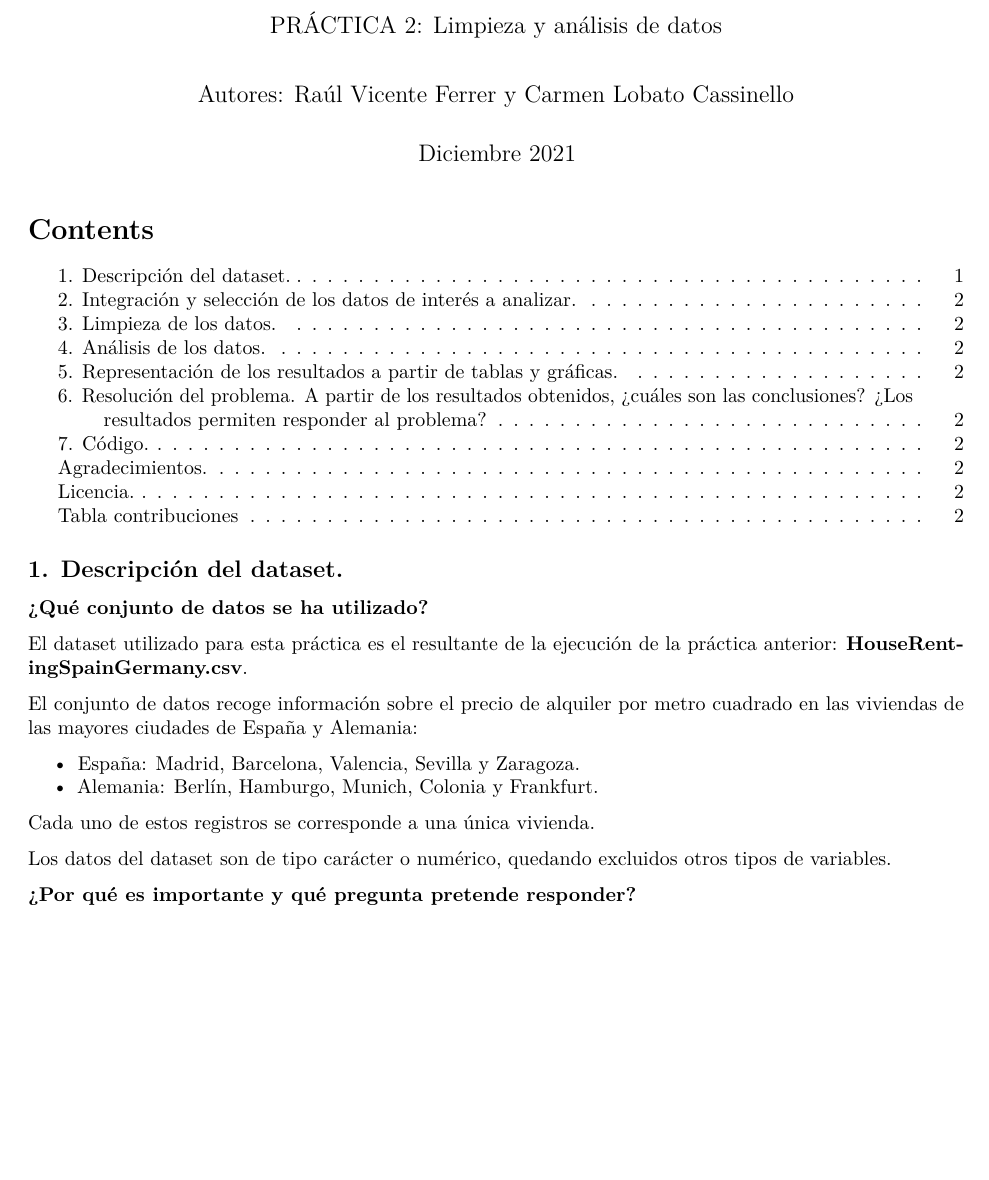
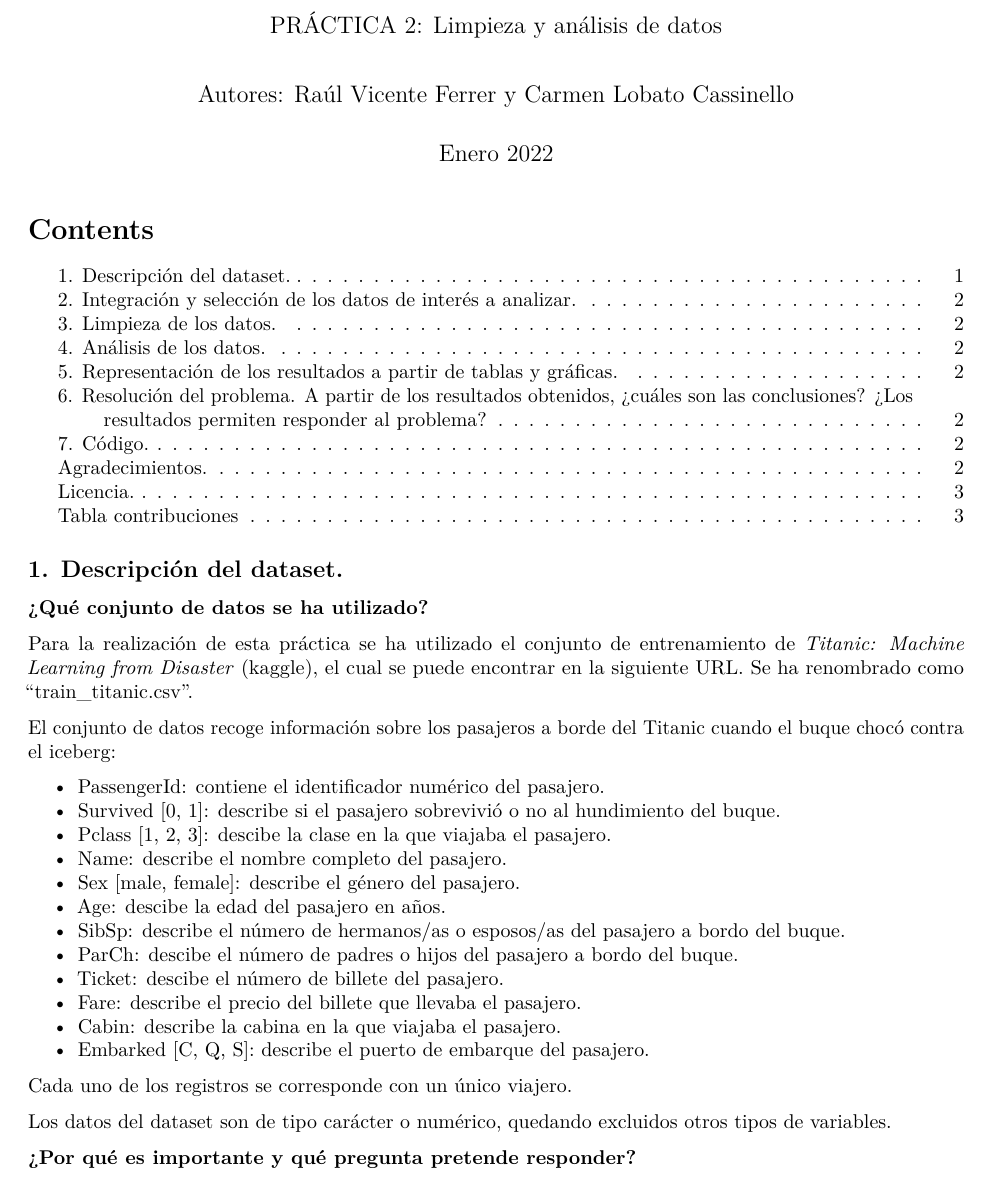
Before and after one commit to clobatoc21/HouseRentingPriceAnalyzer, an R Markdown document (PRA2.rmd): part of page 1 of 2 before the commit and part of page 1 of 3 after it, cut so that both start at the same text, the shorter picture padded with empty space. Rendered offline with R 4.5, knitr and Pandoc, then LaTeX, with nearby package versions; some code elsewhere in the file could not run offline.

Commit message:
Change of dataset - change of description

```diff
--- a/PRA2.rmd
+++ b/PRA2.rmd
@@ -2,7 +2,7 @@
 title: 'Tipología y ciclo de vida de los datos'
 subtitle: 'PRÁCTICA 2: Limpieza y análisis de datos'
 author: "Autores: Raúl Vicente Ferrer y Carmen Lobato Cassinello"
-date: "Diciembre 2021"
+date: "Enero 2022"
 output:
   pdf_document:
     highlight: zenburn
@@ -16,14 +16,24 @@ header-includes:
 
 **¿Qué conjunto de datos se ha utilizado?**
 
-El dataset utilizado para esta práctica es el resultante de la ejecución de la práctica anterior: **HouseRentingSpainGermany.csv**.
+Para la realización de esta práctica se ha utilizado el conjunto de entrenamiento de *Titanic: Machine Learning from Disaster* (kaggle), el cual se puede encontrar en la siguiente [URL](https://www.kaggle.com/c/titanic/data). Se ha renombrado como "train_titanic.csv".
 
-El conjunto de datos recoge información sobre el precio de alquiler por metro cuadrado en las viviendas de las mayores ciudades de España y Alemania:
+El conjunto de datos recoge información sobre los pasajeros a borde del Titanic cuando el buque chocó contra el iceberg:
 
-* España: Madrid, Barcelona, Valencia, Sevilla y Zaragoza.
-* Alemania: Berlín, Hamburgo, Munich, Colonia y Frankfurt.
+* PassengerId: contiene el identificador numérico del pasajero.
+* Survived [0, 1]: describe si el pasajero sobrevivió o no al hundimiento del buque.
+* Pclass [1, 2, 3]: descibe la clase en la que viajaba el pasajero.
+* Name: describe el nombre completo del pasajero.
+* Sex [male, female]: describe el género del pasajero.
+* Age: descibe la edad del pasajero en años.
+* SibSp: describe el número de hermanos/as o esposos/as del pasajero a bordo del buque.
+* ParCh: descibe el número de padres o hijos del pasajero a bordo del buque.
+* Ticket: descibe el número de billete del pasajero.
+* Fare: describe el precio del billete que llevaba el pasajero.
+* Cabin: describe la cabina en la que viajaba el pasajero.
+* Embarked [C, Q, S]: describe el puerto de embarque del pasajero.
 
-Cada uno de estos registros se corresponde a una única vivienda.
+Cada uno de los registros se corresponde con un único viajero.
 
 Los datos del dataset son de tipo carácter o numérico, quedando excluidos otros tipos de variables.
 
```
Also changed, not shown: PRA2.rmd (21 more changed lines).
